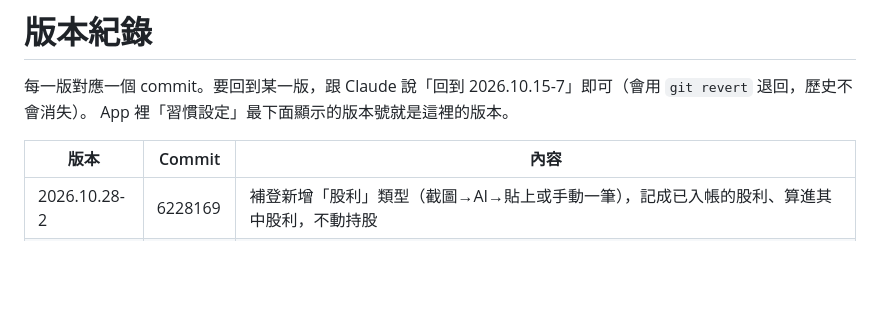
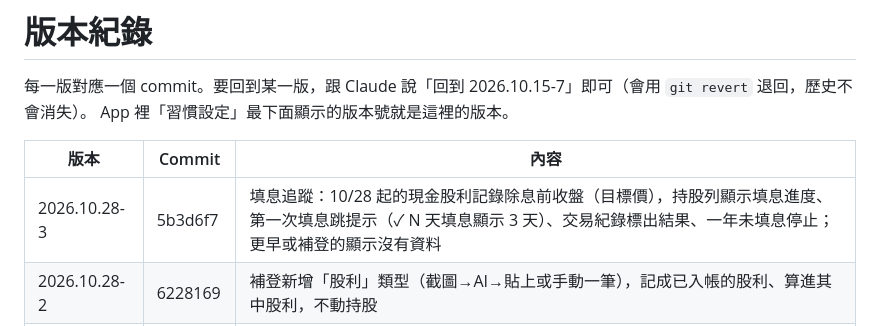
Before and after one commit to watercarrylee/habits, a Markdown page: VERSIONS.md, the part around the change. Drawn GitHub-style; blank space fills up the shorter version.

Commit message:
VERSIONS: 2026.10.28-3
Co-Authored-By: Claude Opus 5.5 <noreply@anthropic.com>
Claude-Session: https://claude.ai/code/session_018zvDif4TJuQP2h9fyWDdc7

```diff
--- a/VERSIONS.md
+++ b/VERSIONS.md
@@ -5,6 +5,7 @@ App 裡「習慣設定」最下面顯示的版本號就是這裡的版本。
 
 | 版本 | Commit | 內容 |
 |---|---|---|
+| 2026.10.28-3 | 5b3d6f7 | 填息追蹤：10/28 起的現金股利記錄除息前收盤（目標價），持股列顯示填息進度、第一次填息跳提示（✓ N 天填息顯示 3 天）、交易紀錄標出結果、一年未填息停止；更早或補登的顯示沒有資料 |
 | 2026.10.28-2 | 6228169 | 補登新增「股利」類型（截圖→AI→貼上或手動一筆），記成已入帳的股利、算進其中股利，不動持股 |
 | 2026.10.28-1 | c15dac2 | 交易紀錄「補登」已實現損益（截圖→AI→貼上預覽，或手動一筆；只算已實現，不動持股）；上傳頭像照片可拖曳縮放裁切；收盤價兩市場日期不同時安靜保留舊檔；10/27 更新紀錄 |
 | 2026.10.27-2 | fefec5c | 頭像裁切改成臉在正中間（咖咖、南蜜瓜、屁屁、男生、女生）；新增圖片頭像「軟軟」「帕丁」 |
```
